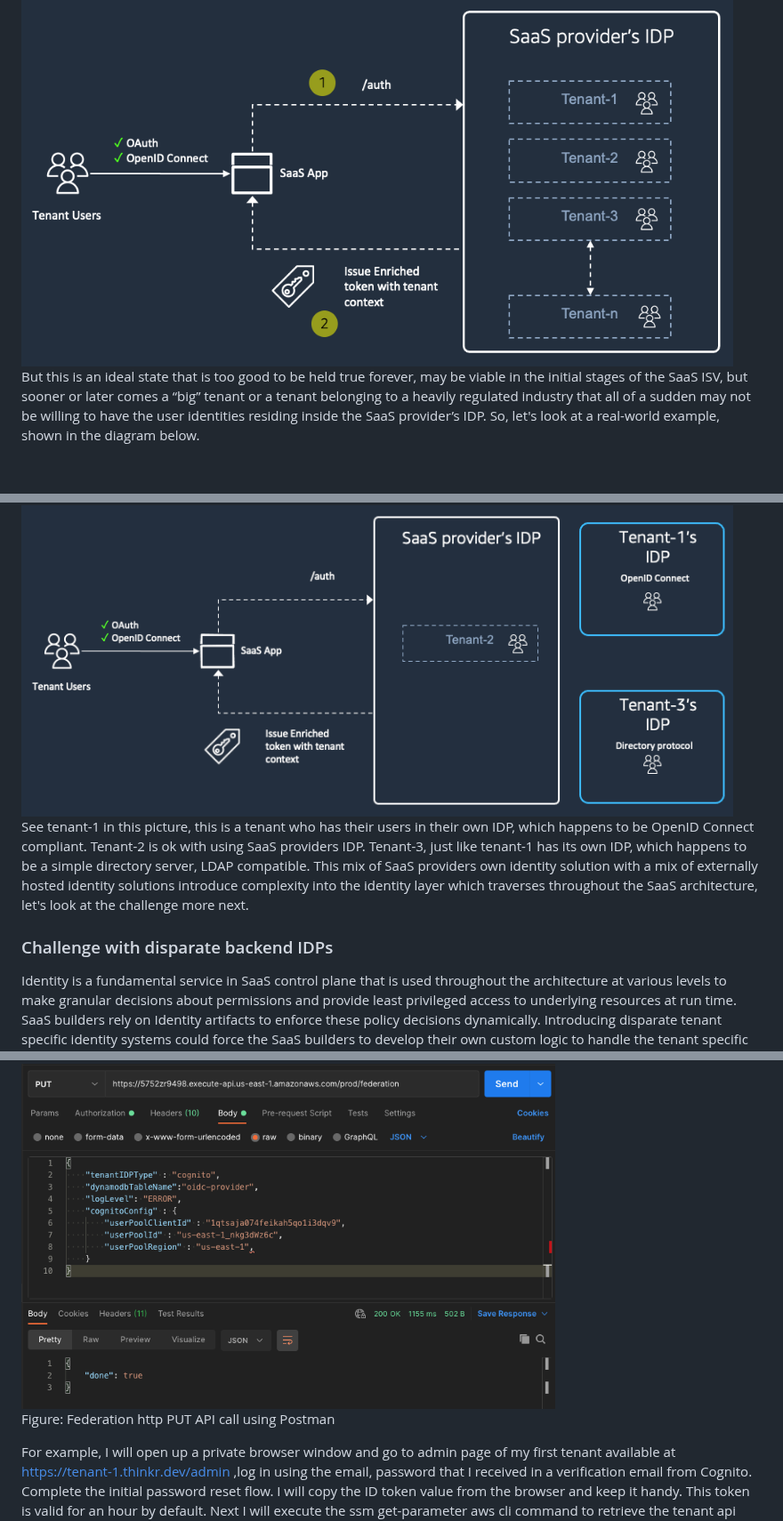
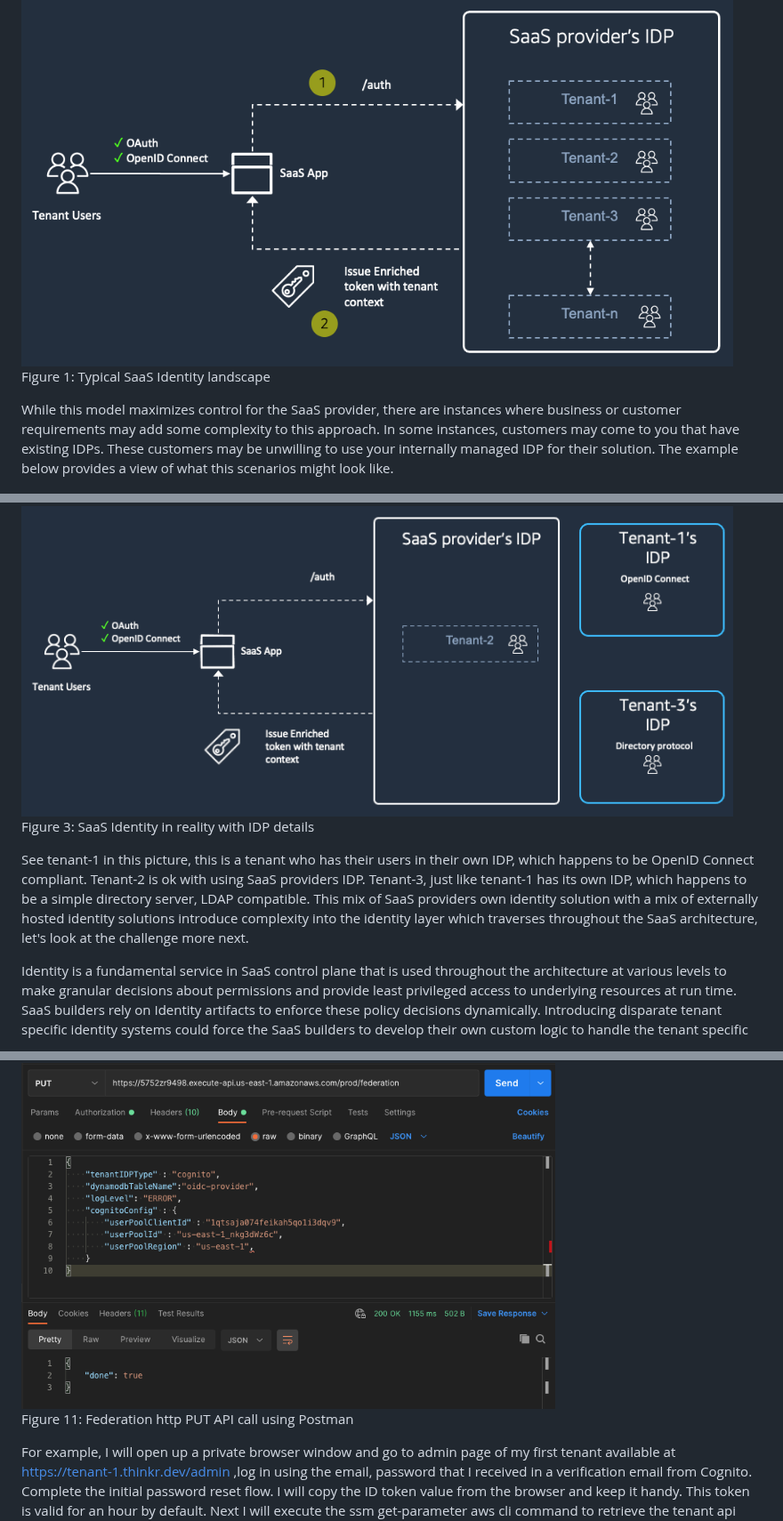
Before and after one commit to aws-samples/aws-saas-factory-hybrid-saas-identity, a Markdown page: README.md, 3 parts joined by grey strips. Shown at 89% size. Rendered like a GitHub page; blank space fills up the shorter version.

```diff
--- a/README.md
+++ b/README.md
@@ -31,7 +33,9 @@ In a typical Software as a Service(SaaS) environment, users would authenticate i
 
 <img src="./resources/images/saas_identity_nirvana.png" alt="drawing" width="800"/>
 
-But this is an ideal state that is too good to be held true forever, may be viable in the initial stages of the SaaS ISV, but sooner or later comes a “big” tenant or a tenant belonging to a heavily regulated industry that all of a sudden may not be willing to have the user identities residing inside the SaaS provider’s IDP. So, let's look at a real-world example, shown in the diagram below.
+Figure 1: Typical SaaS Identity landscape
+
+While this model maximizes control for the SaaS provider, there are instances where business or customer requirements may add some complexity to this approach. In some instances, customers may come to you that have existing IDPs. These customers may be unwilling to use your internally managed IDP for their solution. The example below provides a view of what this scenarios might look like.
 
 <img src="./resources/images/saas_identity_real_world.png" alt="drawing" width="800"/>
 
@@ -45,9 +53,9 @@ We will focus on #3, hybrid identity model in this topic exclusively. Going back
 
 <img src="./resources/images/saas_identity_real_world_details.png" alt="drawing" width="800"/>
 
+Figure 3: SaaS Identity in reality with IDP details
+
 See tenant-1 in this picture, this is a tenant who has their users in their own IDP, which happens to be OpenID Connect compliant. Tenant-2 is ok with using SaaS providers IDP. Tenant-3, just like tenant-1 has its own IDP, which happens to be a simple directory server, LDAP compatible. This mix of SaaS providers own identity solution with a mix of externally hosted identity solutions introduce complexity into the identity layer which traverses throughout the SaaS architecture, let's look at the challenge more next.
-
-### Challenge with disparate backend IDPs
 
 Identity is a fundamental service in SaaS control plane that is used throughout the architecture at various levels to make granular decisions about permissions and provide least privileged access to underlying resources at run time. SaaS builders rely on Identity artifacts to enforce these policy decisions dynamically. Introducing disparate tenant specific identity systems could force the SaaS builders to develop their own custom logic to handle the tenant specific nuances in these identity artifacts. Sooner, rather later this could get out of hand from a management standpoint, but more importantly hard to trace bugs could be introduced. So, instead, we need a centralized mechanism that hides away these complexities from the SaaS builder. Let’s look at how a SaaS provider could tie these disparate identity systems together and still provide a cohesive experience to the SaaS developers using Hybrid SaaS Identity next.
 
@@ -222,7 +244,7 @@ This PUT request will respond back with done if the federation setup has kicked
 
 <img src="./resources/images/federation_payload_postman.png" alt="drawing" width="600"/>
 
-Figure: Federation http PUT API call using Postman
+Figure 11: Federation http PUT API call using Postman
 
 For example, I will open up a private browser window and go to admin page of my first tenant available at https://tenant-1.thinkr.dev/admin ,log in using the email, password that I received in a verification email from Cognito. Complete the initial password reset flow. I will copy the ID token value from the browser and keep it handy. This token is valid for an hour by default. Next I will execute the ssm get-parameter aws cli command to retrieve the tenant api endpoint for federation. I will copy the url and keep it handy. Next, I will open my postman client, create a new basic http request, change method to PUT, enter federation api url that I saved earlier, I will go to Authorization tab, choose the type as bearer token and enter the ID token that I saved earlier as value. I will then proceed to the Body tab, paste in the first JSON payload from the [tenantstack.out](./hsi.out/tenantstack.out) file. I will hit Send next, if everything is correct, I will get a response "done". I will [monitor](#Monitor-federation) the federation step function to ensure it is completed successfully before proceeding to add federation to the remaining two tenants. I will open a private browser window each time to avoid cognito session re-use and go to the individual tenant admin page to get the ID token. I will repeat the same steps for tenant-2, tenant-3 by obtaining the corresponding ID token from the /admin page, as well as the corresponding JSON payload from the tenantstack.out file.
 
```
Also changed, not shown: other parts of README.md (+36 -12 lines), resources/images/onboarding_payload_postman.png (added).
